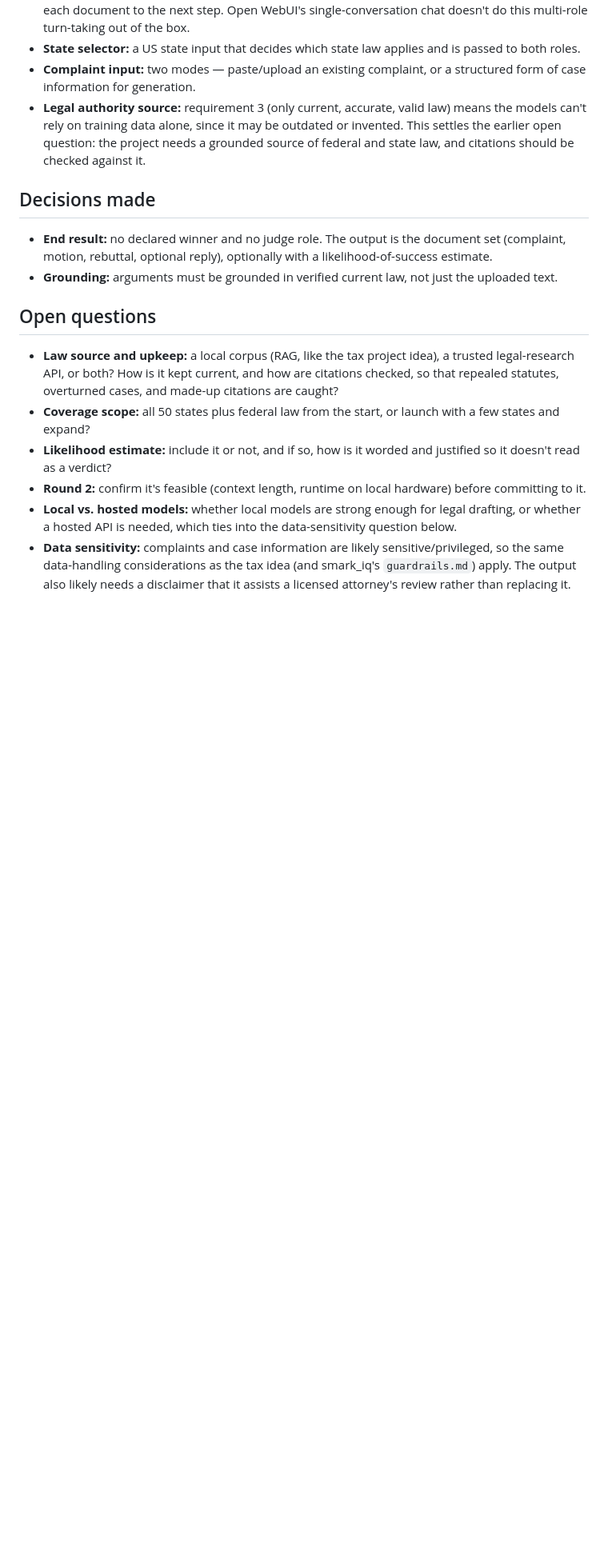
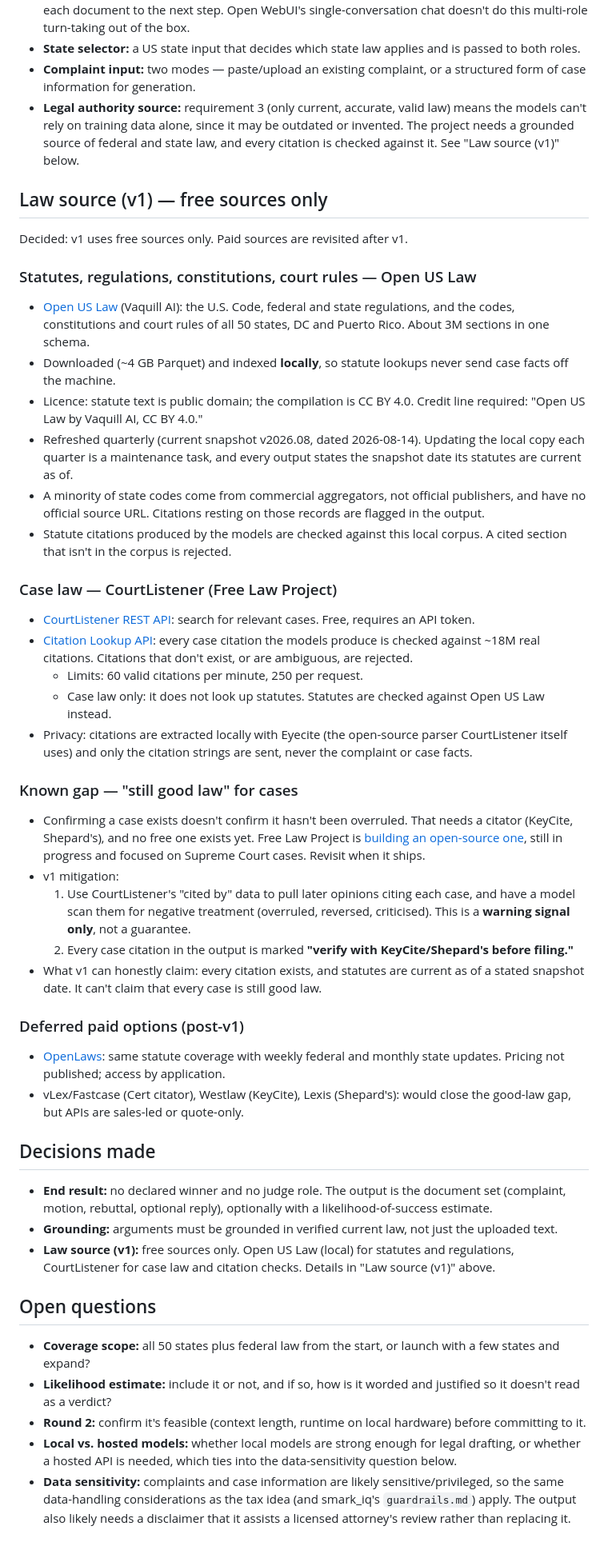
Before and after one commit to smarkh/battle_test, a Markdown page: plans/plan.md, the part around the change. Shown at 80% size. GitHub-like rendering; blank space fills up the shorter version.

Commit message:
Plan: decide free law sources for v1
Open US Law (local) for statutes/regulations, CourtListener for case law
and citation verification; document the good-law citator gap.

Co-Authored-By: Claude Opus 5.5 <noreply@anthropic.com>

```diff
--- a/plans/plan.md
+++ b/plans/plan.md
@@ -54,9 +54,70 @@ declares a winner.
   structured form of case information for generation.
 - **Legal authority source:** requirement 3 (only current, accurate, valid
   law) means the models can't rely on training data alone, since it may be
-  outdated or invented. This settles the earlier open question: the project
-  needs a grounded source of federal and state law, and citations should be
-  checked against it.
+  outdated or invented. The project needs a grounded source of federal and
+  state law, and every citation is checked against it. See "Law source (v1)"
+  below.
+
+## Law source (v1) — free sources only
+
+Decided: v1 uses free sources only. Paid sources are revisited after v1.
+
+### Statutes, regulations, constitutions, court rules — Open US Law
+
+- [Open US Law](https://www.vaquill.ai/open-us-law) (Vaquill AI): the U.S.
+  Code, federal and state regulations, and the codes, constitutions and court
+  rules of all 50 states, DC and Puerto Rico. About 3M sections in one
+  schema.
+- Downloaded (~4 GB Parquet) and indexed **locally**, so statute lookups
+  never send case facts off the machine.
+- Licence: statute text is public domain; the compilation is CC BY 4.0.
+  Credit line required: "Open US Law by Vaquill AI, CC BY 4.0."
+- Refreshed quarterly (current snapshot v2026.08, dated 2026-08-14). Updating
+  the local copy each quarter is a maintenance task, and every output states
+  the snapshot date its statutes are current as of.
+- A minority of state codes come from commercial aggregators, not official
+  publishers, and have no official source URL. Citations resting on those
+  records are flagged in the output.
+- Statute citations produced by the models are checked against this local
+  corpus. A cited section that isn't in the corpus is rejected.
+
+### Case law — CourtListener (Free Law Project)
+
+- [CourtListener REST API](https://www.courtlistener.com/help/api/rest/):
+  search for relevant cases. Free, requires an API token.
+- [Citation Lookup API](https://wiki.free.law/c/courtlistener/help/api/rest/v4/citation-lookup):
+  every case citation the models produce is checked against ~18M real
+  citations. Citations that don't exist, or are ambiguous, are rejected.
+  - Limits: 60 valid citations per minute, 250 per request.
+  - Case law only: it does not look up statutes. Statutes are checked
+    against Open US Law instead.
+- Privacy: citations are extracted locally with Eyecite (the open-source
+  parser CourtListener itself uses) and only the citation strings are sent,
+  never the complaint or case facts.
+
+### Known gap — "still good law" for cases
+
+- Confirming a case exists doesn't confirm it hasn't been overruled. That
+  needs a citator (KeyCite, Shepard's), and no free one exists yet. Free Law
+  Project is [building an open-source one](https://free.law/2025/05/01/citator/),
+  still in progress and focused on Supreme Court cases. Revisit when it ships.
+- v1 mitigation:
+  1. Use CourtListener's "cited by" data to pull later opinions citing each
+     case, and have a model scan them for negative treatment (overruled,
+     reversed, criticised). This is a **warning signal only**, not a
+     guarantee.
+  2. Every case citation in the output is marked **"verify with
+     KeyCite/Shepard's before filing."**
+- What v1 can honestly claim: every citation exists, and statutes are
+  current as of a stated snapshot date. It can't claim that every case is
+  still good law.
+
+### Deferred paid options (post-v1)
+
+- [OpenLaws](https://openlaws.us/): same statute coverage with weekly federal
+  and monthly state updates. Pricing not published; access by application.
+- vLex/Fastcase (Cert citator), Westlaw (KeyCite), Lexis (Shepard's): would
+  close the good-law gap, but APIs are sales-led or quote-only.
 
 ## Decisions made
 
@@ -65,13 +126,12 @@ declares a winner.
   with a likelihood-of-success estimate.
 - **Grounding:** arguments must be grounded in verified current law, not
   just the uploaded text.
+- **Law source (v1):** free sources only. Open US Law (local) for statutes
+  and regulations, CourtListener for case law and citation checks. Details
+  in "Law source (v1)" above.
 
 ## Open questions
 
-- **Law source and upkeep:** a local corpus (RAG, like the tax project idea),
-  a trusted legal-research API, or both? How is it kept current, and how
-  are citations checked, so that repealed statutes, overturned cases, and
-  made-up citations are caught?
 - **Coverage scope:** all 50 states plus federal law from the start, or
   launch with a few states and expand?
 - **Likelihood estimate:** include it or not, and if so, how is it worded
```
